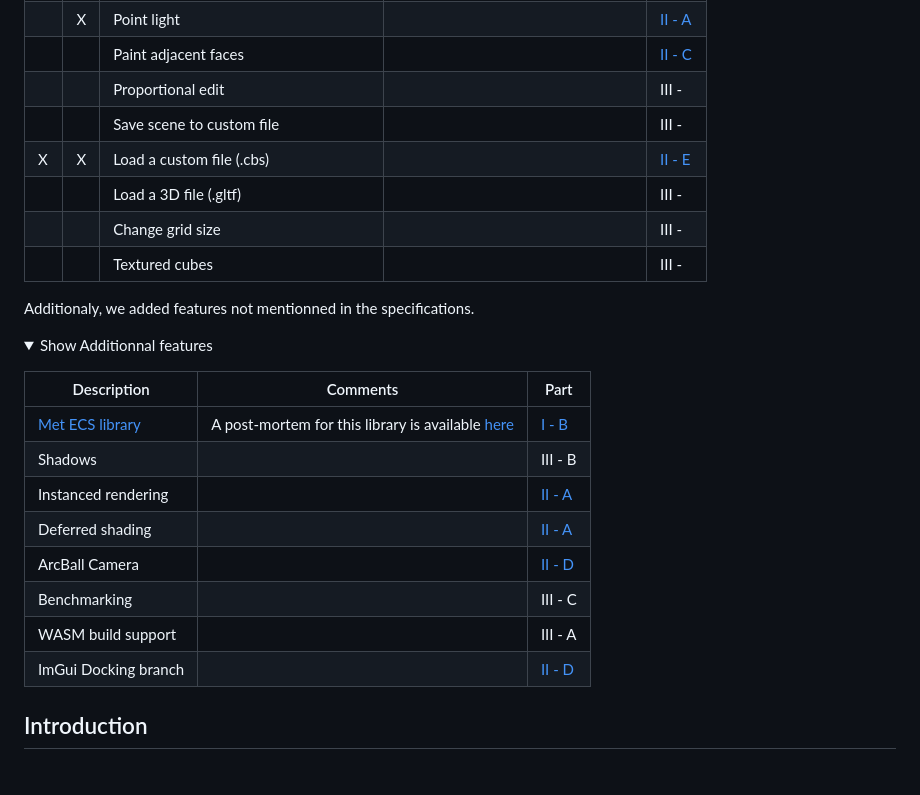
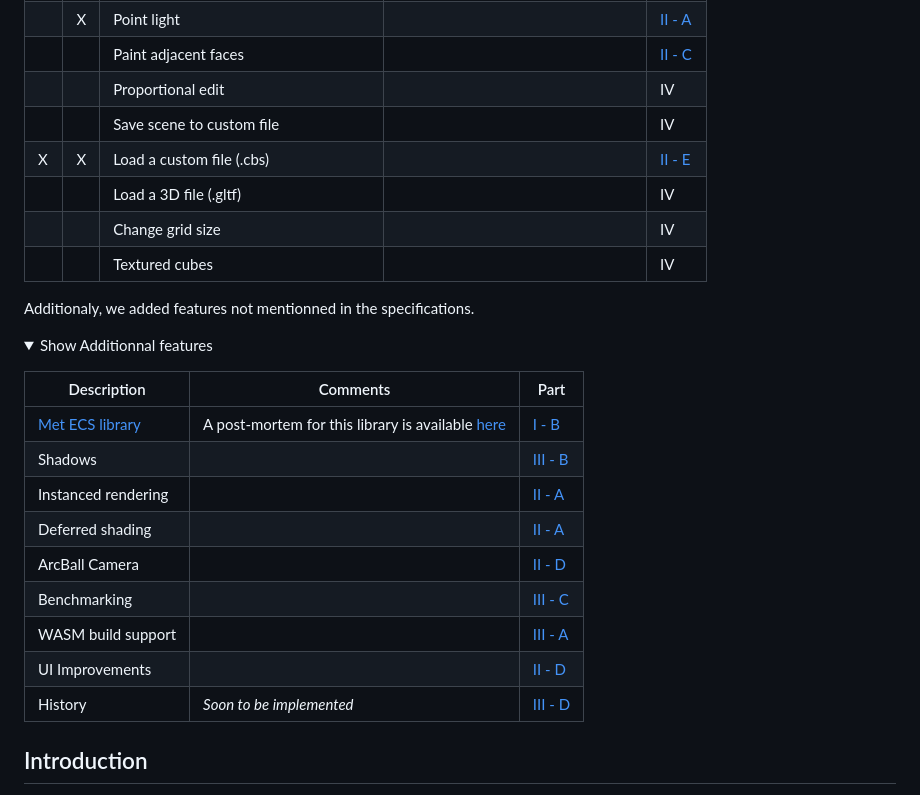
Before and after one commit to guillaume-haerinck/cube-beast-editor, a Markdown page: doc/README.md, the part around the change printed below. Rendered like a GitHub page; folded sections open.

```diff
--- a/doc/README.md
+++ b/doc/README.md
@@ -65,12 +65,12 @@ The *D* column means *Done* and the *O* column means *Required*
 | X | X | Directionnal light | | [II - A](#a---renderer) |
 |  | X | Point light | | [II - A](#a---renderer) |
 | | | Paint adjacent faces | | [II - C](#c---brushes) |
-| | | Proportional edit | | III - |
-| | | Save scene to custom file | | III - |
+| | | Proportional edit | | IV |
+| | | Save scene to custom file | | IV |
 | X | X | Load a custom file (.cbs) | | [II - E](#e---procedural-terrain-generation) |
-| | | Load a 3D file (.gltf) | | III - |
-| | | Change grid size | | III -  |
-| | | Textured cubes | | III - |
+| | | Load a 3D file (.gltf) | | IV |
+| | | Change grid size | | IV |
+| | | Textured cubes | | IV |
 
 </p>
 </details>
@@ -83,13 +83,14 @@ Additionaly, we added features not mentionned in the specifications.
 | Description | Comments | Part |
 | --- | --- | --- |
 | [Met ECS library](https://github.com/guillaume-haerinck/met-ecs) | A post-mortem for this library is available [here](https://github.com/guillaume-haerinck/met-ecs/tree/master/docs) | [I - B](#b---architecture-and-data-structure) |
-| Shadows | | III - B |
+| Shadows | | [III - B](#b---shadows) |
 | Instanced rendering | | [II - A](#a---renderer) |
 | Deferred shading | | [II - A](#a---renderer) |
 | ArcBall Camera | | [II - D](#d---interface-and-user-controls) |
-| Benchmarking | | III - C |
-| WASM build support | | III - A |
-| ImGui Docking branch | | [II - D](#d---interface-and-user-controls) |
+| Benchmarking | | [III - C](#c---benchmarking) |
+| WASM build support | | [III - A](#a---wasm) |
+| UI Improvements | | [II - D](#d---interface-and-user-controls) |
+| History | *Soon to be implemented* | [III - D](#d---history) |
 
 </p>
 </details>
```
Also changed, not shown: other parts of doc/README.md (+19 -2 lines), doc/post-mortem-img/hover-plane.gif (added).
